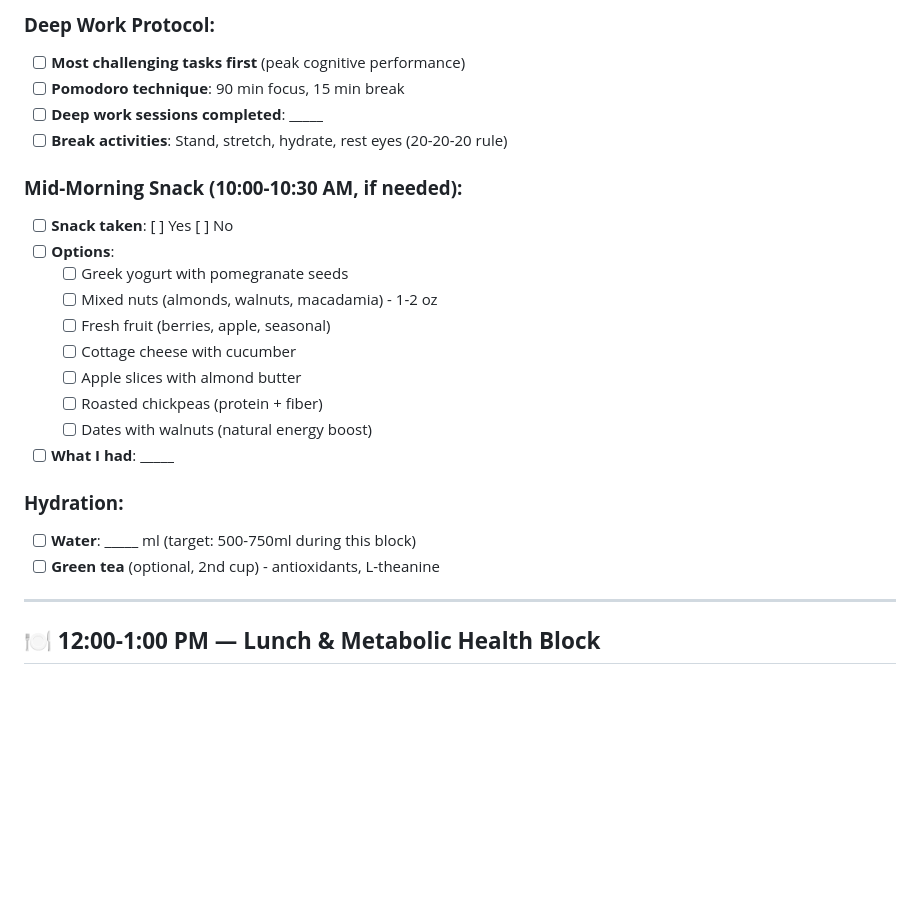
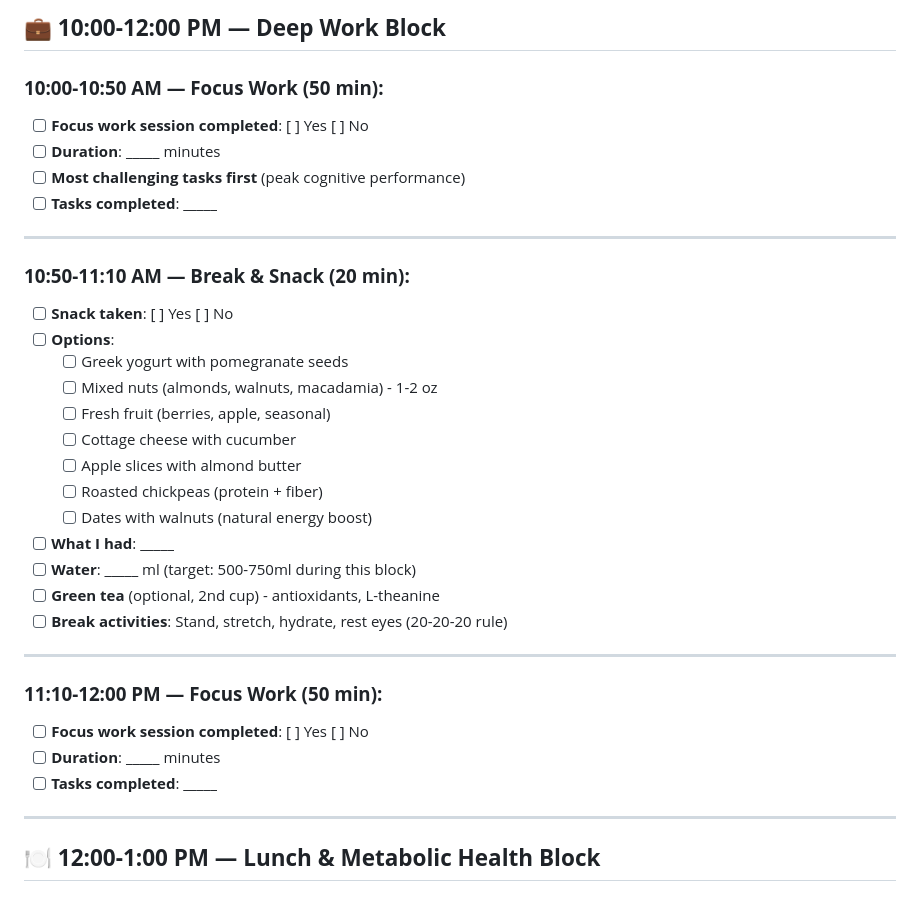
Before and after one commit to singh-vikas/Daily-Longevity-Tracker, a Markdown page: markdown-tracker/Daily_Tracker_Template.md, the part around the change printed below. GitHub-like rendering; blank space fills up the shorter version.

```diff
--- a/markdown-tracker/Daily_Tracker_Template.md
+++ b/markdown-tracker/Daily_Tracker_Template.md
@@ -153,11 +161,15 @@
 
-### **Deep Work Protocol:**
+## 💼 **10:00-12:00 PM — Deep Work Block**
+
+### **10:00-10:50 AM — Focus Work (50 min):**
+- [ ] **Focus work session completed**: [ ] Yes [ ] No
+- [ ] **Duration**: _____ minutes
 - [ ] **Most challenging tasks first** (peak cognitive performance)
-- [ ] **Pomodoro technique**: 90 min focus, 15 min break
-- [ ] **Deep work sessions completed**: _____
-- [ ] **Break activities**: Stand, stretch, hydrate, rest eyes (20-20-20 rule)
+- [ ] **Tasks completed**: _____
 
-### **Mid-Morning Snack (10:00-10:30 AM, if needed):**
+---
+
+### **10:50-11:10 AM — Break & Snack (20 min):**
 - [ ] **Snack taken**: [ ] Yes [ ] No
 - [ ] **Options**:
   - [ ] Greek yogurt with pomegranate seeds
@@ -168,10 +180,16 @@
   - [ ] Roasted chickpeas (protein + fiber)
   - [ ] Dates with walnuts (natural energy boost)
 - [ ] **What I had**: _____
-
-### **Hydration:**
 - [ ] **Water**: _____ ml (target: 500-750ml during this block)
 - [ ] **Green tea** (optional, 2nd cup) - antioxidants, L-theanine
+- [ ] **Break activities**: Stand, stretch, hydrate, rest eyes (20-20-20 rule)
+
+---
+
+### **11:10-12:00 PM — Focus Work (50 min):**
+- [ ] **Focus work session completed**: [ ] Yes [ ] No
+- [ ] **Duration**: _____ minutes
+- [ ] **Tasks completed**: _____
 
 ---
 
```
Also changed, not shown: other parts of markdown-tracker/Daily_Tracker_Template.md (+35 -27 lines).
